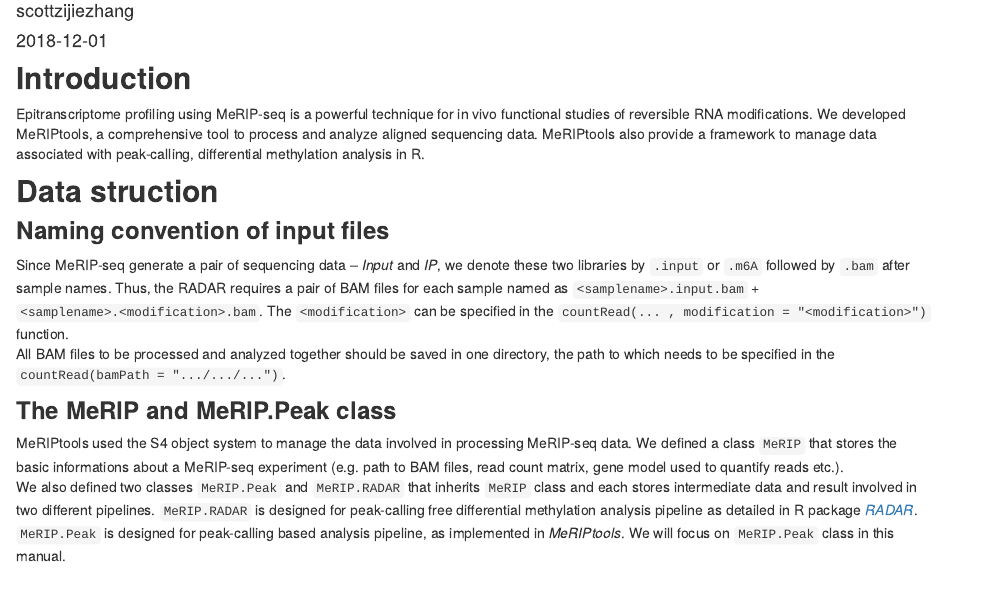
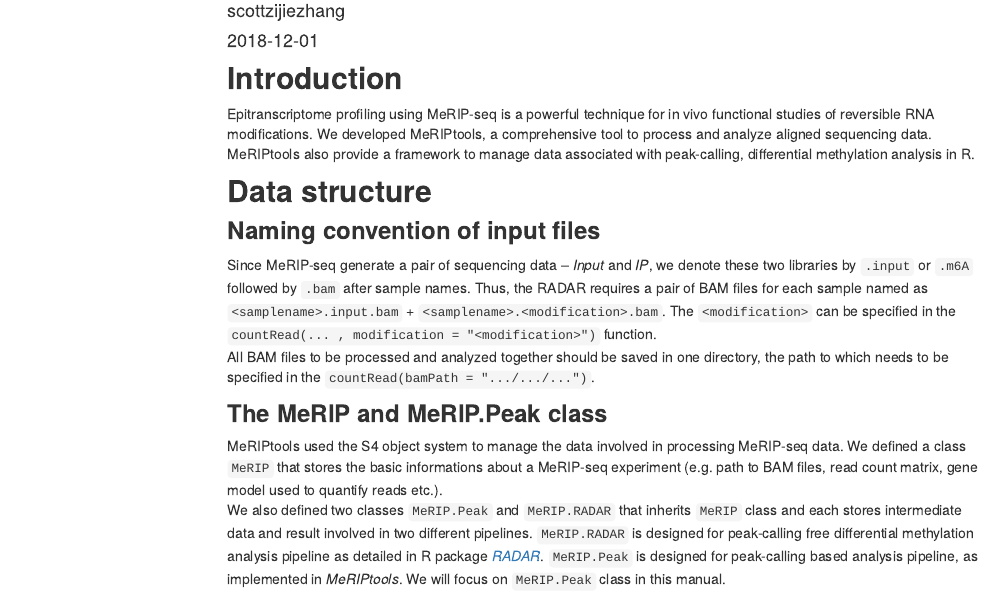
Before and after one commit to scottzijiezhang/MeRIPtoolsManual, an R Markdown document (analysis/manual.Rmd): the page in a window 1100 px wide, from 140 px down. Rendered offline with R 4.5, knitr and Pandoc, with nearby package versions; some code elsewhere in the file could not run offline; menus at the side of the page are left out; long lines of code are wrapped.

Commit message:
wflow_publish(c("manual.Rmd"))

```diff
--- a/analysis/manual.Rmd
+++ b/analysis/manual.Rmd
@@ -3,7 +3,7 @@ title: "manual"
 author: "scottzijiezhang"
 date: "2018-12-01"
 output:
-  rmarkdown::html_document:
+  html_document:
     highlight: pygments
     toc: true
     toc_float: true
@@ -14,7 +14,7 @@ Epitranscriptome profiling using MeRIP-seq is a powerful technique for in vivo f
 
 
 
-## **Data struction**
+## **Data structure**
 
 ### **Naming convention of input files**
  Since MeRIP-seq generate a pair of sequencing data – *Input* and *IP*, we denote these two libraries by `.input` or `.m6A` followed by `.bam` after sample names. Thus, the RADAR requires a pair of BAM files for each sample named as `<samplename>.input.bam` + `<samplename>.<modification>.bam`. The `<modification>` can be specified in the `countRead(... , modification = "<modification>")` function.
```
